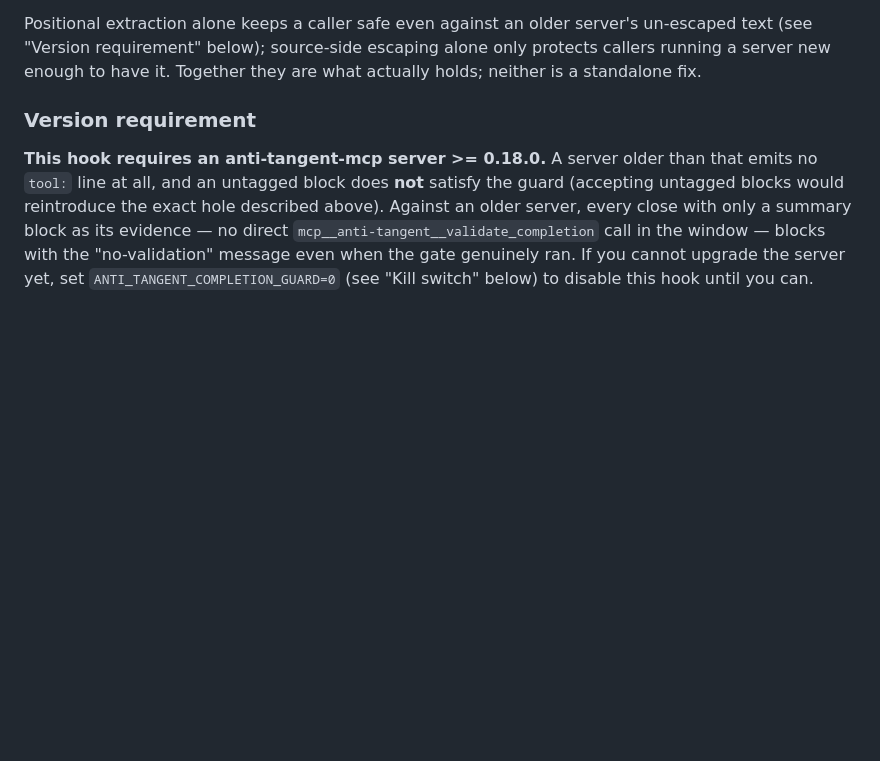
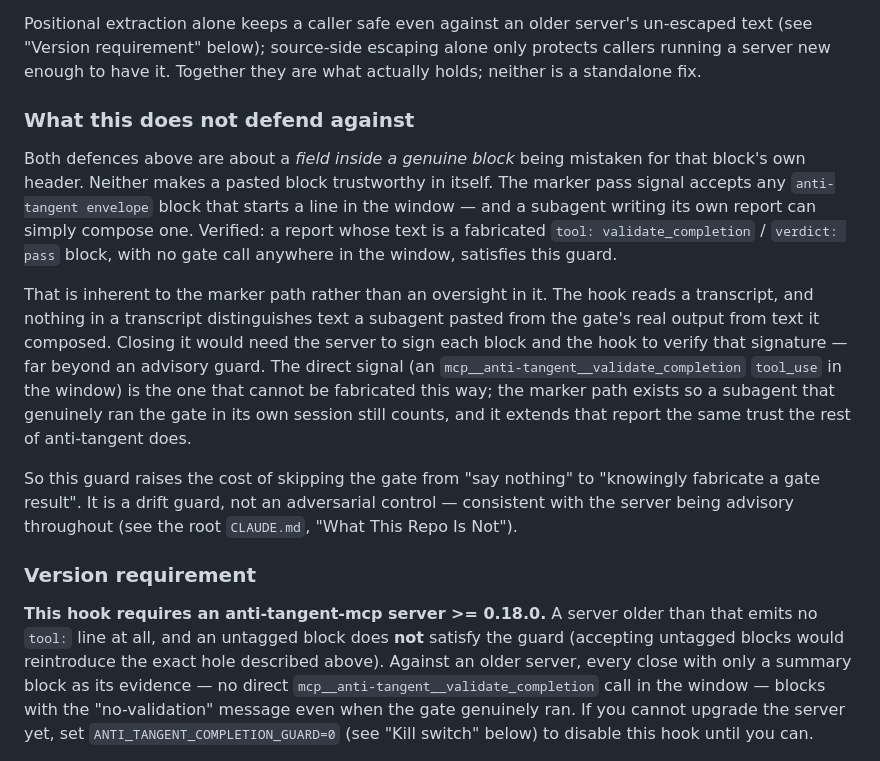
Before and after one commit to patiently/anti-tangent-mcp, a Markdown page: plugin/anti-tangent-guard/README.md, the part around the change. Drawn GitHub-style; blank space fills up the shorter version.

Commit message:
docs(guard): state what the marker path does not defend against
The README explained at length why the tool: tag cannot be forged out of a
finding's evidence, but never said that a subagent can fabricate a whole
envelope block in its report and satisfy the guard outright. I verified
that it can: a fabricated tool: validate_completion / verdict: pass block,
with no gate call in the window, exits 0.

That is inherent to accepting pasted blocks, not a defect in the escaping
or the positional extraction. But a detailed writeup of one closed vector
sitting next to an undisclosed open one invites over-trust, so state the
boundary plainly: the direct tool_use signal is the unfabricable one, and
this is a drift guard rather than an adversarial control.

Co-Authored-By: Claude Opus 5 (1M context) <noreply@anthropic.com>
Claude-Session: https://claude.ai/code/session_01QpVXjpsv6USaGEj23pafFR

```diff
--- a/plugin/anti-tangent-guard/README.md
+++ b/plugin/anti-tangent-guard/README.md
@@ -86,6 +86,31 @@ server's un-escaped text (see "Version requirement" below); source-side
 escaping alone only protects callers running a server new enough to have
 it. Together they are what actually holds; neither is a standalone fix.
 
+### What this does not defend against
+
+Both defences above are about a *field inside a genuine block* being mistaken
+for that block's own header. Neither makes a pasted block trustworthy in
+itself. The marker pass signal accepts any `anti-tangent envelope` block that
+starts a line in the window — and a subagent writing its own report can simply
+compose one. Verified: a report whose text is a fabricated `tool:
+validate_completion` / `verdict: pass` block, with no gate call anywhere in the
+window, satisfies this guard.
+
+That is inherent to the marker path rather than an oversight in it. The hook
+reads a transcript, and nothing in a transcript distinguishes text a subagent
+pasted from the gate's real output from text it composed. Closing it would
+need the server to sign each block and the hook to verify that signature —
+far beyond an advisory guard. The direct signal (an
+`mcp__anti-tangent__validate_completion` `tool_use` in the window) is the one
+that cannot be fabricated this way; the marker path exists so a subagent that
+genuinely ran the gate in its own session still counts, and it extends that
+report the same trust the rest of anti-tangent does.
+
+So this guard raises the cost of skipping the gate from "say nothing" to
+"knowingly fabricate a gate result". It is a drift guard, not an adversarial
+control — consistent with the server being advisory throughout (see the root
+`CLAUDE.md`, "What This Repo Is Not").
+
 ### Version requirement
 
 **This hook requires an anti-tangent-mcp server >= 0.18.0.** A server older
```
